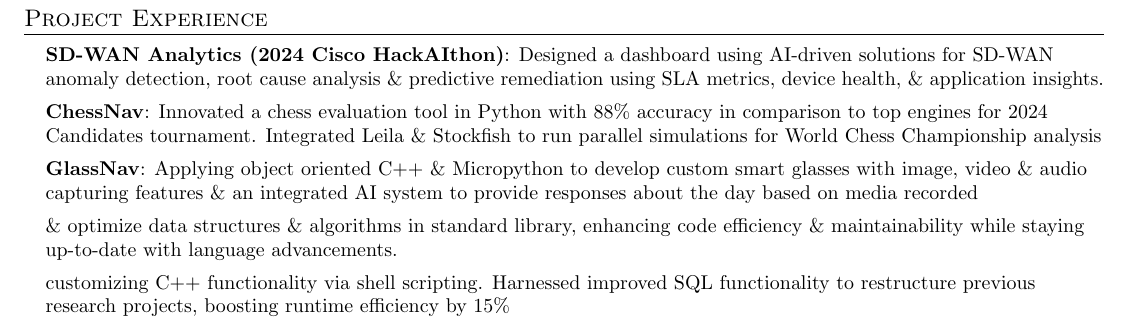
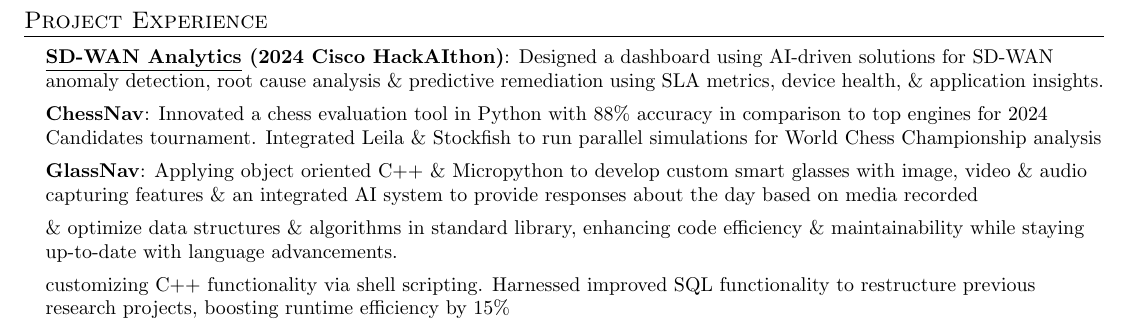
Before and after one commit to pvarshh/resume, a LaTeX CV (resume.tex): part of page 2 of 2, cut so that both start at the same text. Compiled offline with pdfLaTeX.

Commit message:
dec 9th change

```diff
--- a/resume.tex
+++ b/resume.tex
@@ -245,10 +245,12 @@
  \begin{itemize}[leftmargin=0.15in, label={}]
     \small{\item{
 
-    \textbf{SD-WAN Analytics (2024 Cisco HackAIthon)}{: Designed a
-dashboard using AI-driven solutions for SD-WAN anomaly detection, root
-cause analysis \& predictive remediation using SLA metrics, device health,
-\& application insights.}
+
+\textbf{\href{https://drive.google.com/file/d/1_mltov4NCUmI8jBHTVUkiQSkP5UHAaJp/view?usp=sharing}{\underline{SD-WAN
+Analytics}} (2024 Cisco HackAIthon)}{: Designed a dashboard using
+AI-driven solutions for SD-WAN anomaly detection, root cause analysis \&
+predictive remediation using SLA metrics, device health, \& application
+insights.}
 
     \textbf{ChessNav}{: Innovated a chess evaluation tool in Python with
 88\% accuracy in comparison to top engines for 2024 Candidates tournament.
```
Also changed, not shown: resume.pdf, resume.png.
